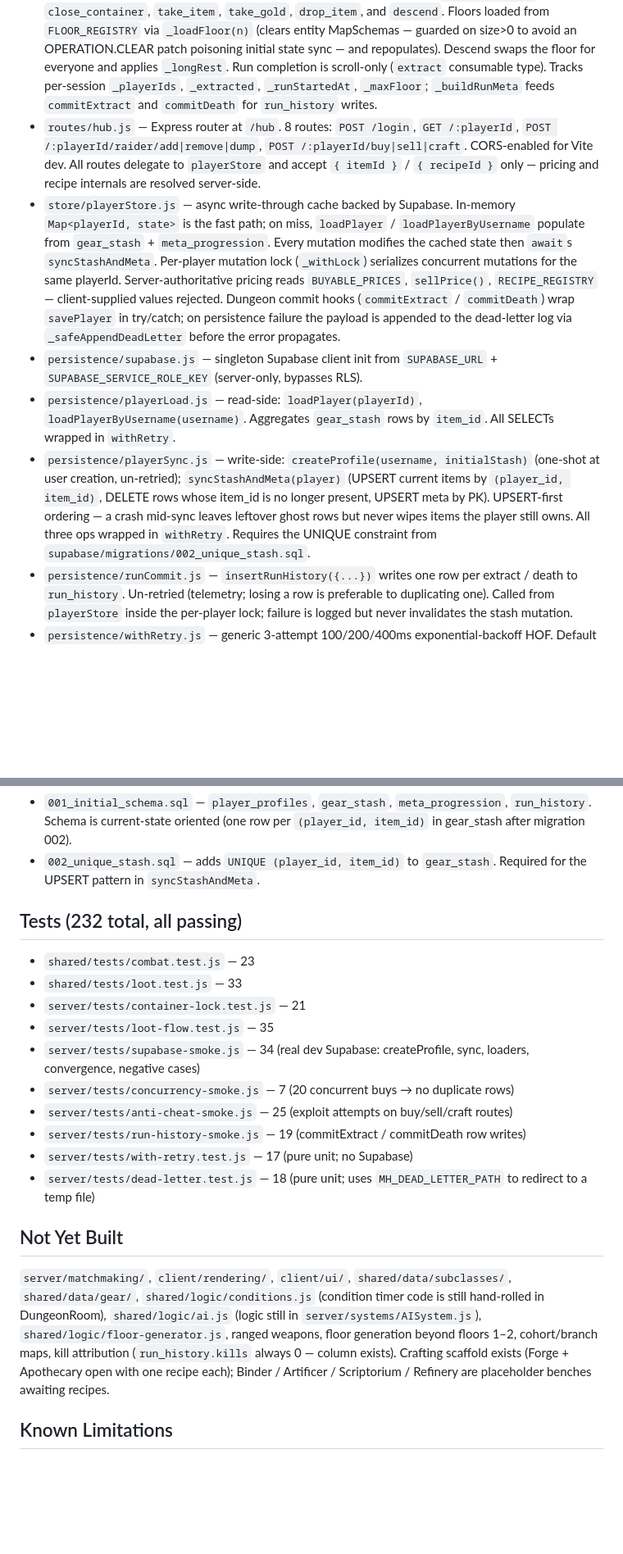
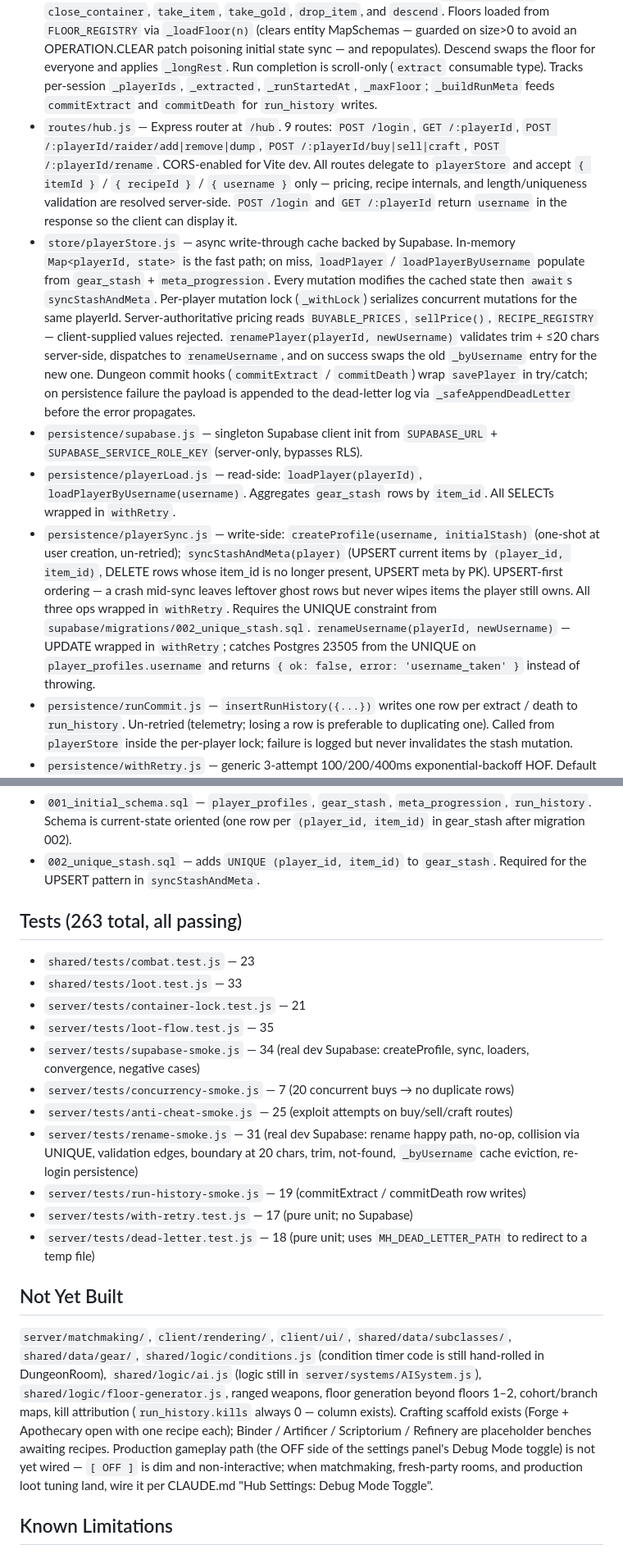
Before and after one commit to DarrellTWu/monty-haul, a Markdown page: docs/tech_spec.md, 2 parts joined by grey strips. Shown at 82% size. Rendered like a GitHub page; blank space fills up the shorter version.

```diff
--- a/docs/tech_spec.md
+++ b/docs/tech_spec.md
@@ -14,11 +14,11 @@
 **server/**
 - `index.js` — Express app + Colyseus server on the same Node `http.Server` (port 2567). Mounts `hubRouter` at `/hub`, wraps the server in `WebSocketTransport`. On startup, calls `deadLetterCount()` and logs a warning if any unflushed extract/death payloads exist.
 - `rooms/DungeonRoom.js` — session lifecycle, all WebSocket message handling, equip/unequip/loot/hotbar/trap logic; rolls loot on enemy death; handles `open_container`, `close_container`, `take_item`, `take_gold`, `drop_item`, and `descend`. Floors loaded from `FLOOR_REGISTRY` via `_loadFloor(n)` (clears entity MapSchemas — guarded on size>0 to avoid an OPERATION.CLEAR patch poisoning initial state sync — and repopulates). Descend swaps the floor for everyone and applies `_longRest`. Run completion is scroll-only (`extract` consumable type). Tracks per-session `_playerIds`, `_extracted`, `_runStartedAt`, `_maxFloor`; `_buildRunMeta` feeds `commitExtract` and `commitDeath` for `run_history` writes.
-- `routes/hub.js` — Express router at `/hub`. 8 routes: `POST /login`, `GET /:playerId`, `POST /:playerId/raider/add|remove|dump`, `POST /:playerId/buy|sell|craft`. CORS-enabled for Vite dev. All routes delegate to `playerStore` and accept `{ itemId }` / `{ recipeId }` only — pricing and recipe internals are resolved server-side.
-- `store/playerStore.js` — async write-through cache backed by Supabase. In-memory `Map<playerId, state>` is the fast path; on miss, `loadPlayer` / `loadPlayerByUsername` populate from `gear_stash` + `meta_progression`. Every mutation modifies the cached state then `await`s `syncStashAndMeta`. Per-player mutation lock (`_withLock`) serializes concurrent mutations for the same playerId. Server-authoritative pricing reads `BUYABLE_PRICES`, `sellPrice()`, `RECIPE_REGISTRY` — client-supplied values rejected. Dungeon commit hooks (`commitExtract` / `commitDeath`) wrap `savePlayer` in try/catch; on persistence failure the payload is appended to the dead-letter log via `_safeAppendDeadLetter` before the error propagates.
+- `routes/hub.js` — Express router at `/hub`. 9 routes: `POST /login`, `GET /:playerId`, `POST /:playerId/raider/add|remove|dump`, `POST /:playerId/buy|sell|craft`, `POST /:playerId/rename`. CORS-enabled for Vite dev. All routes delegate to `playerStore` and accept `{ itemId }` / `{ recipeId }` / `{ username }` only — pricing, recipe internals, and length/uniqueness validation are resolved server-side. `POST /login` and `GET /:playerId` return `username` in the response so the client can display it.
+- `store/playerStore.js` — async write-through cache backed by Supabase. In-memory `Map<playerId, state>` is the fast path; on miss, `loadPlayer` / `loadPlayerByUsername` populate from `gear_stash` + `meta_progression`. Every mutation modifies the cached state then `await`s `syncStashAndMeta`. Per-player mutation lock (`_withLock`) serializes concurrent mutations for the same playerId. Server-authoritative pricing reads `BUYABLE_PRICES`, `sellPrice()`, `RECIPE_REGISTRY` — client-supplied values rejected. `renamePlayer(playerId, newUsername)` validates trim + ≤20 chars server-side, dispatches to `renameUsername`, and on success swaps the old `_byUsername` entry for the new one. Dungeon commit hooks (`commitExtract` / `commitDeath`) wrap `savePlayer` in try/catch; on persistence failure the payload is appended to the dead-letter log via `_safeAppendDeadLetter` before the error propagates.
 - `persistence/supabase.js` — singleton Supabase client init from `SUPABASE_URL` + `SUPABASE_SERVICE_ROLE_KEY` (server-only, bypasses RLS).
 - `persistence/playerLoad.js` — read-side: `loadPlayer(playerId)`, `loadPlayerByUsername(username)`. Aggregates `gear_stash` rows by `item_id`. All SELECTs wrapped in `withRetry`.
-- `persistence/playerSync.js` — write-side: `createProfile(username, initialStash)` (one-shot at user creation, un-retried); `syncStashAndMeta(player)` (UPSERT current items by `(player_id, item_id)`, DELETE rows whose item_id is no longer present, UPSERT meta by PK). UPSERT-first ordering — a crash mid-sync leaves leftover ghost rows but never wipes items the player still owns. All three ops wrapped in `withRetry`. Requires the UNIQUE constraint from `supabase/migrations/002_unique_stash.sql`.
+- `persistence/playerSync.js` — write-side: `createProfile(username, initialStash)` (one-shot at user creation, un-retried); `syncStashAndMeta(player)` (UPSERT current items by `(player_id, item_id)`, DELETE rows whose item_id is no longer present, UPSERT meta by PK). UPSERT-first ordering — a crash mid-sync leaves leftover ghost rows but never wipes items the player still owns. All three ops wrapped in `withRetry`. Requires the UNIQUE constraint from `supabase/migrations/002_unique_stash.sql`. `renameUsername(playerId, newUsername)` — UPDATE wrapped in `withRetry`; catches Postgres 23505 from the UNIQUE on `player_profiles.username` and returns `{ ok: false, error: 'username_taken' }` instead of throwing.
 - `persistence/runCommit.js` — `insertRunHistory({...})` writes one row per extract / death to `run_history`. Un-retried (telemetry; losing a row is preferable to duplicating one). Called from `playerStore` inside the per-player lock; failure is logged but never invalidates the stash mutation.
 - `persistence/withRetry.js` — generic 3-attempt 100/200/400ms exponential-backoff HOF. Default predicate skips errors carrying a 5-digit Postgres SQLSTATE.
 - `persistence/deadLetter.js` — append-only JSONL log at `server/.deadletter.jsonl` (gitignored; override path with `MH_DEAD_LETTER_PATH` for tests). Format: `{ kind: 'extract' | 'death', playerId, payload, error, ts }`. Recovery is operator-driven.
@@ -60,7 +60,7 @@
 - `001_initial_schema.sql` — `player_profiles`, `gear_stash`, `meta_progression`, `run_history`. Schema is current-state oriented (one row per `(player_id, item_id)` in gear_stash after migration 002).
 - `002_unique_stash.sql` — adds `UNIQUE (player_id, item_id)` to `gear_stash`. Required for the UPSERT pattern in `syncStashAndMeta`.
 
-## Tests (232 total, all passing)
+## Tests (263 total, all passing)
 - `shared/tests/combat.test.js` — 23
 - `shared/tests/loot.test.js` — 33
 - `server/tests/container-lock.test.js` — 21
@@ -68,12 +68,13 @@
 - `server/tests/supabase-smoke.js` — 34 (real dev Supabase: createProfile, sync, loaders, convergence, negative cases)
 - `server/tests/concurrency-smoke.js` — 7 (20 concurrent buys → no duplicate rows)
 - `server/tests/anti-cheat-smoke.js` — 25 (exploit attempts on buy/sell/craft routes)
+- `server/tests/rename-smoke.js` — 31 (real dev Supabase: rename happy path, no-op, collision via UNIQUE, validation edges, boundary at 20 chars, trim, not-found, `_byUsername` cache eviction, re-login persistence)
 - `server/tests/run-history-smoke.js` — 19 (commitExtract / commitDeath row writes)
 - `server/tests/with-retry.test.js` — 17 (pure unit; no Supabase)
 - `server/tests/dead-letter.test.js` — 18 (pure unit; uses `MH_DEAD_LETTER_PATH` to redirect to a temp file)
 
 ## Not Yet Built
-`server/matchmaking/`, `client/rendering/`, `client/ui/`, `shared/data/subclasses/`, `shared/data/gear/`, `shared/logic/conditions.js` (condition timer code is still hand-rolled in DungeonRoom), `shared/logic/ai.js` (logic still in `server/systems/AISystem.js`), `shared/logic/floor-generator.js`, ranged weapons, floor generation beyond floors 1–2, cohort/branch maps, kill attribution (`run_history.kills` always 0 — column exists). Crafting scaffold exists (Forge + Apothecary open with one recipe each); Binder / Artificer / Scriptorium / Refinery are placeholder benches awaiting recipes.
+`server/matchmaking/`, `client/rendering/`, `client/ui/`, `shared/data/subclasses/`, `shared/data/gear/`, `shared/logic/conditions.js` (condition timer code is still hand-rolled in DungeonRoom), `shared/logic/ai.js` (logic still in `server/systems/AISystem.js`), `shared/logic/floor-generator.js`, ranged weapons, floor generation beyond floors 1–2, cohort/branch maps, kill attribution (`run_history.kills` always 0 — column exists). Crafting scaffold exists (Forge + Apothecary open with one recipe each); Binder / Artificer / Scriptorium / Refinery are placeholder benches awaiting recipes. Production gameplay path (the OFF side of the settings panel's Debug Mode toggle) is not yet wired — `[ OFF ]` is dim and non-interactive; when matchmaking, fresh-party rooms, and production loot tuning land, wire it per CLAUDE.md "Hub Settings: Debug Mode Toggle".
 
 ## Known Limitations
 - **Late-join into an in-progress room.** Single-room model lets a second crawler join while a first is mid-run; the joiner spawns on the current floor and their `run_history.floors_reached` reflects that floor (not 1). Internally consistent with "deepest floor touched" semantics; skews analytics that read it as "depth descended through this run." Resolves itself when matchmaking lands. See `docs/server-persistence-plan.md` (Known Limitations).
```
Also changed, not shown: other parts of docs/tech_spec.md (+5 -5 lines).
